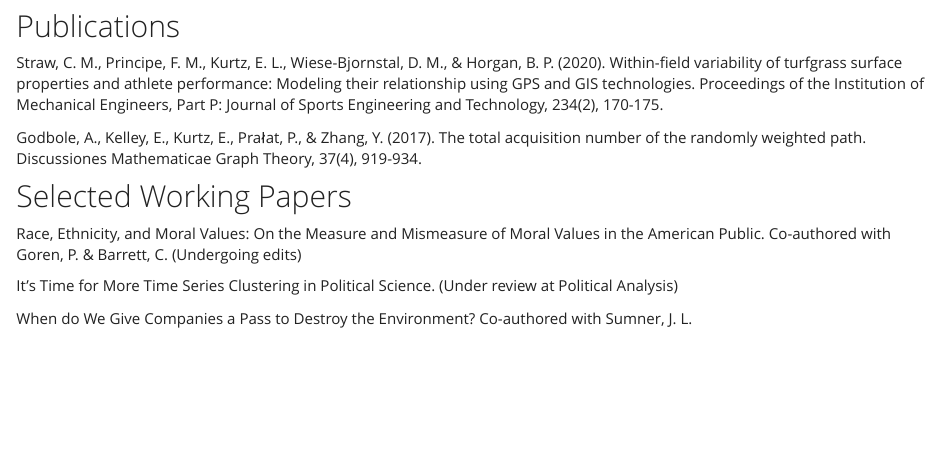
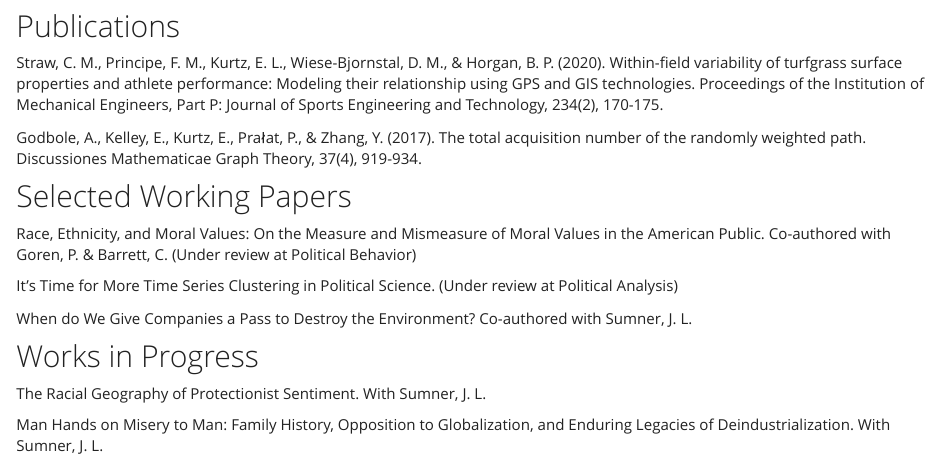
Before and after one commit to emilylucindakurtz/emilylucindakurtz.github.io, an R Markdown document (about.Rmd): the page in a window 1100 px wide, from 690 px down. The pictures show the output file about.html that the author committed with the source, opened offline; library style sheets and scripts come from the installed R packages.

Commit message:
works in progress

```diff
--- a/about.Rmd
+++ b/about.Rmd
@@ -21,8 +21,14 @@ Godbole, A., Kelley, E., Kurtz, E., Prałat, P., & Zhang, Y. (2017). The total a
 
 ## Selected Working Papers
 
-Race, Ethnicity, and Moral Values: On the Measure and Mismeasure of Moral Values in the American Public. Co-authored with Goren, P. & Barrett, C. (Undergoing edits)
+Race, Ethnicity, and Moral Values: On the Measure and Mismeasure of Moral Values in the American Public. Co-authored with Goren, P. & Barrett, C. (Under review at Political Behavior)
 
 It's Time for More Time Series Clustering in Political Science. (Under review at Political Analysis)
 
 When do We Give Companies a Pass to Destroy the Environment? Co-authored with Sumner, J. L.
+
+## Works in Progress
+
+The Racial Geography of Protectionist Sentiment. With Sumner, J. L.
+
+Man Hands on Misery to Man: Family History, Opposition to Globalization, and Enduring Legacies of Deindustrialization. With Sumner, J. L.
```
Also changed, not shown: about.html.
